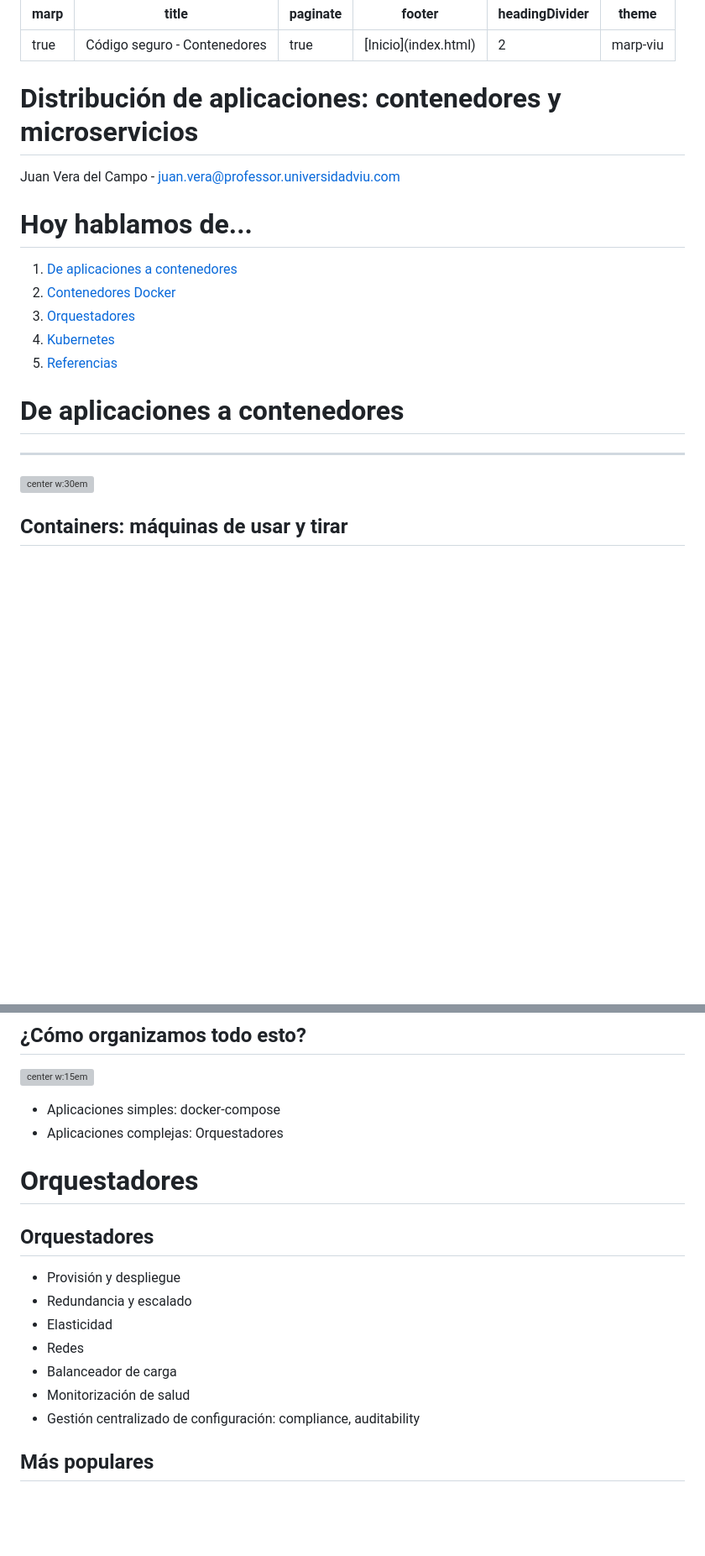
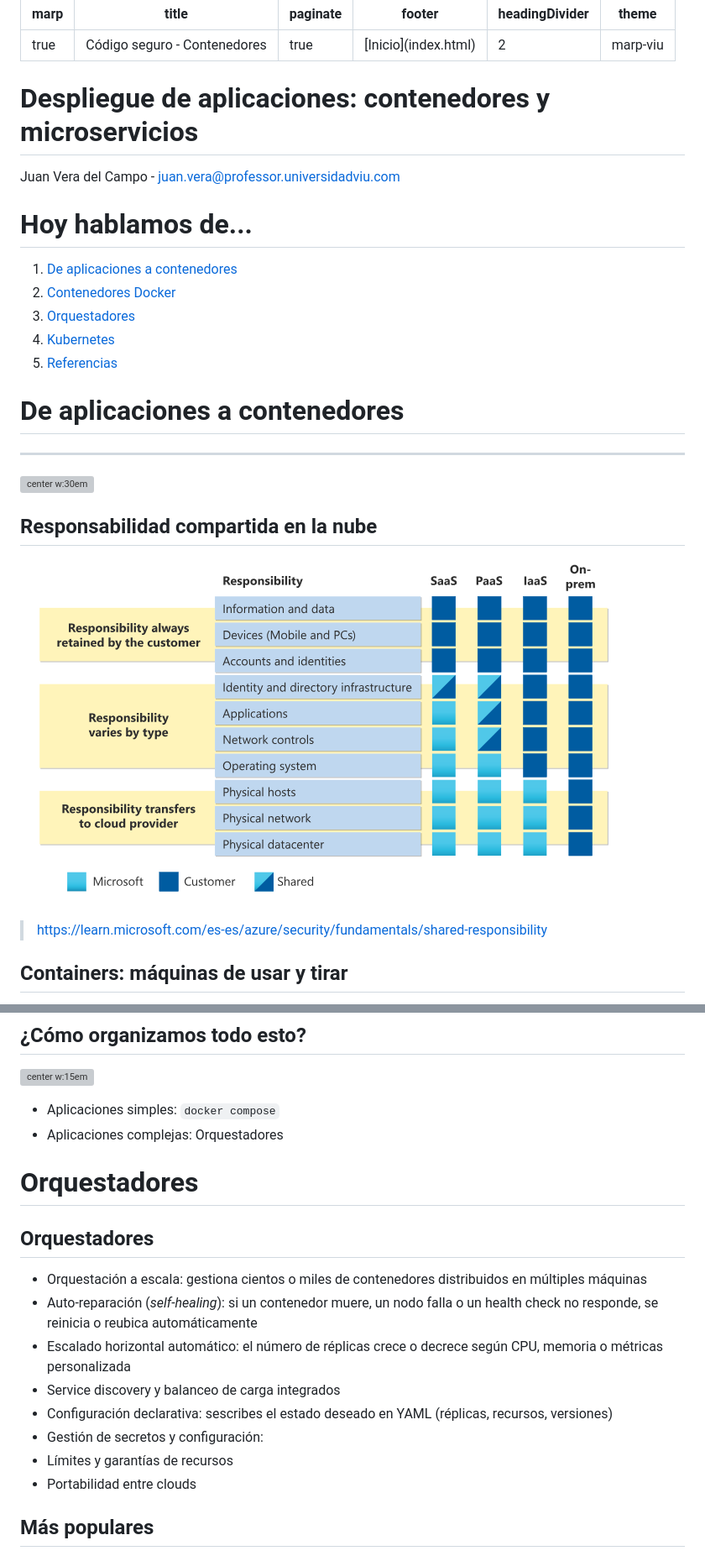
Before and after one commit to Juanvvc/securecoding, a Markdown page: slides/03-contenedores.md, 2 parts joined by grey strips. Shown at 84% size. GitHub-like rendering; pictures changed too: slides/images/containers/responsabilidad.png (added); blank space fills up the shorter version; grey boxes are pictures that could not be loaded.

Commit message:
Sesión contenedores

```diff
--- a/slides/03-contenedores.md
+++ b/slides/03-contenedores.md
@@ -13,7 +13,7 @@ theme: marp-viu
     the YAML header: section: | */
 </style>
 
-# Distribución de aplicaciones: contenedores y microservicios
+# Despliegue de aplicaciones: contenedores y microservicios
 <!-- _class: first-slide -->
 
 Juan Vera del Campo - <juan.vera@professor.universidadviu.com>
@@ -33,6 +33,12 @@ Juan Vera del Campo - <juan.vera@professor.universidadviu.com>
 ---
 
 ![center w:30em](images/devops/digiwiseacademy-devops.jpeg)
+
+## Responsabilidad compartida en la nube
+
+![center w:30em](images/containers/responsabilidad.png)
+
+> https://learn.microsoft.com/es-es/azure/security/fundamentals/shared-responsibility
 
 
 ## Containers: máquinas de usar y tirar
@@ -140,7 +146,7 @@ Seguimos en:
 
 ![center w:15em](images/containers/microservices.png)
 
-- Aplicaciones simples: docker-compose
+- Aplicaciones simples: `docker compose`
 - Aplicaciones complejas: Orquestadores
 
 # Orquestadores
@@ -148,13 +154,14 @@ Seguimos en:
 
 ## Orquestadores
 
-- Provisión y despliegue
-- Redundancia y escalado
-- Elasticidad
-- Redes
-- Balanceador de carga
-- Monitorización de salud
-- Gestión centralizado de configuración: compliance, auditability
+- Orquestación a escala: gestiona cientos o miles de contenedores distribuidos en múltiples máquinas
+- Auto-reparación (*self-healing*): si un contenedor muere, un nodo falla o un health check no responde, se reinicia o reubica automáticamente
+- Escalado horizontal automático: el número de réplicas crece o decrece según CPU, memoria o métricas personalizada
+- Service discovery y balanceo de carga integrados
+- Configuración declarativa: sescribes el estado deseado en YAML (réplicas, recursos, versiones)
+- Gestión de secretos y configuración:
+- Límites y garantías de recursos
+- Portabilidad entre clouds
 
 ## Más populares
 
```
Also changed, not shown: other parts of slides/03-contenedores.md (+10 -10 lines).
